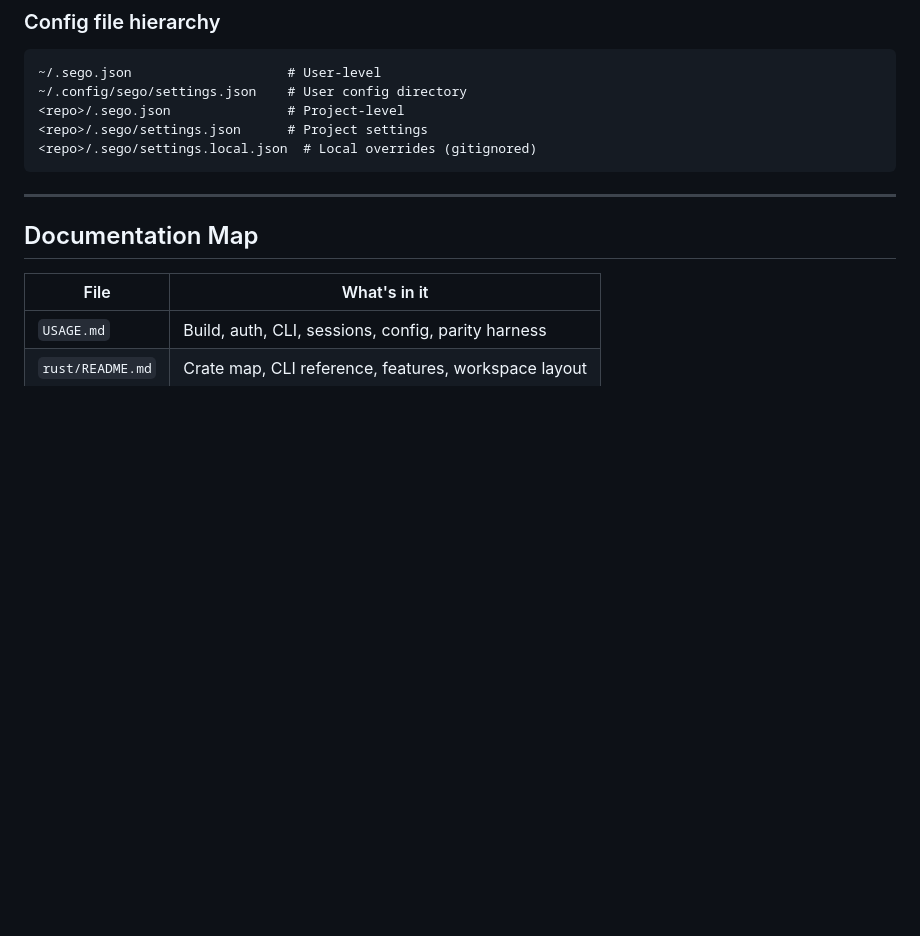
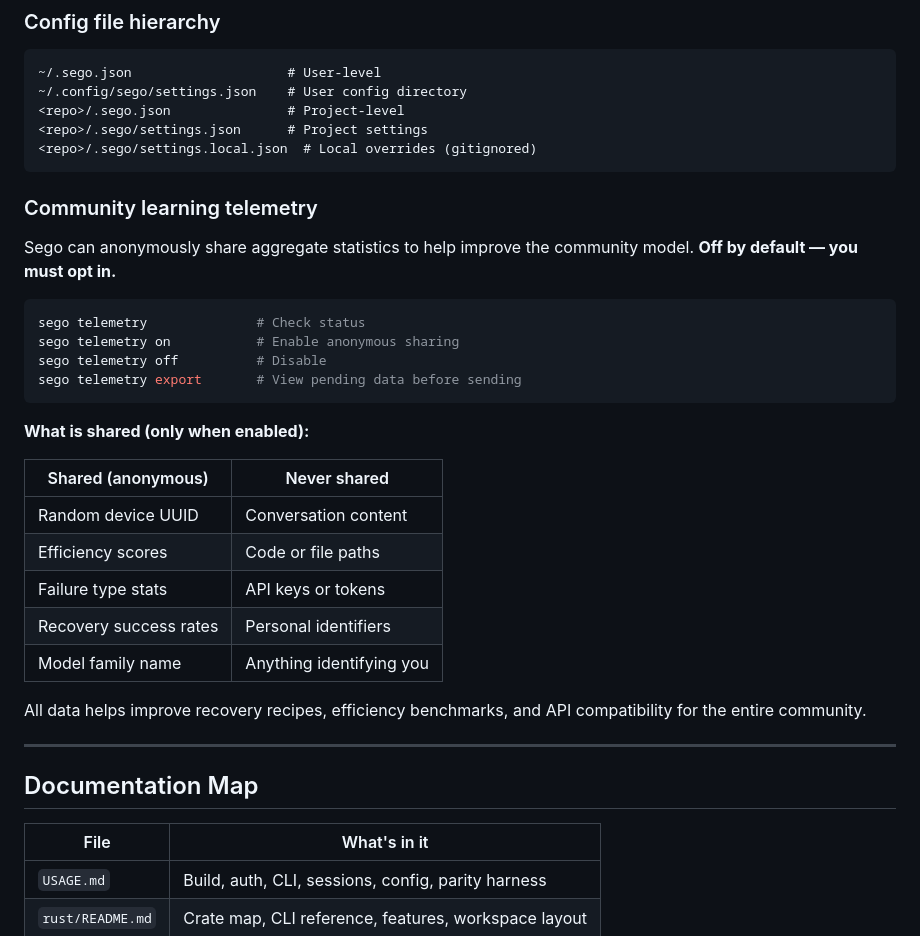
Before and after one commit to 007M7/Sego-Agent, a Markdown page: README.md, the part around the change. Drawn GitHub-style; blank space fills up the shorter version.

Commit message:
Add community telemetry docs to README

````diff
--- a/README.md
+++ b/README.md
@@ -473,6 +473,29 @@ sego logout   # Clear stored credentials
 <repo>/.sego/settings.local.json  # Local overrides (gitignored)
 ```
 
+### Community learning telemetry
+
+Sego can anonymously share aggregate statistics to help improve the community model. **Off by default — you must opt in.**
+
+```bash
+sego telemetry              # Check status
+sego telemetry on           # Enable anonymous sharing
+sego telemetry off          # Disable
+sego telemetry export       # View pending data before sending
+```
+
+**What is shared (only when enabled):**
+
+| Shared (anonymous) | Never shared |
+|--------------------|--------------|
+| Random device UUID | Conversation content |
+| Efficiency scores | Code or file paths |
+| Failure type stats | API keys or tokens |
+| Recovery success rates | Personal identifiers |
+| Model family name | Anything identifying you |
+
+All data helps improve recovery recipes, efficiency benchmarks, and API compatibility for the entire community.
+
 ---
 
 ## Documentation Map
````
